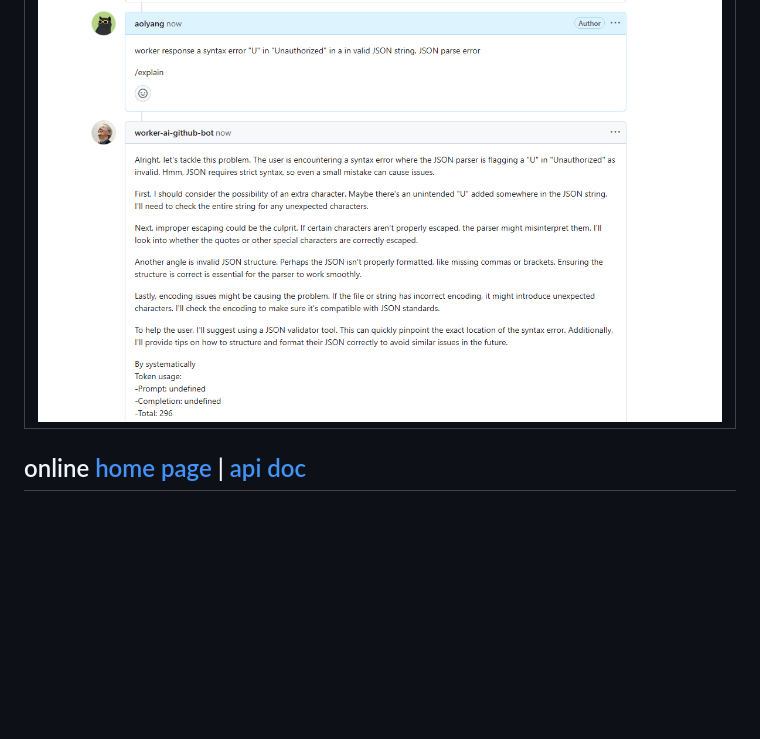
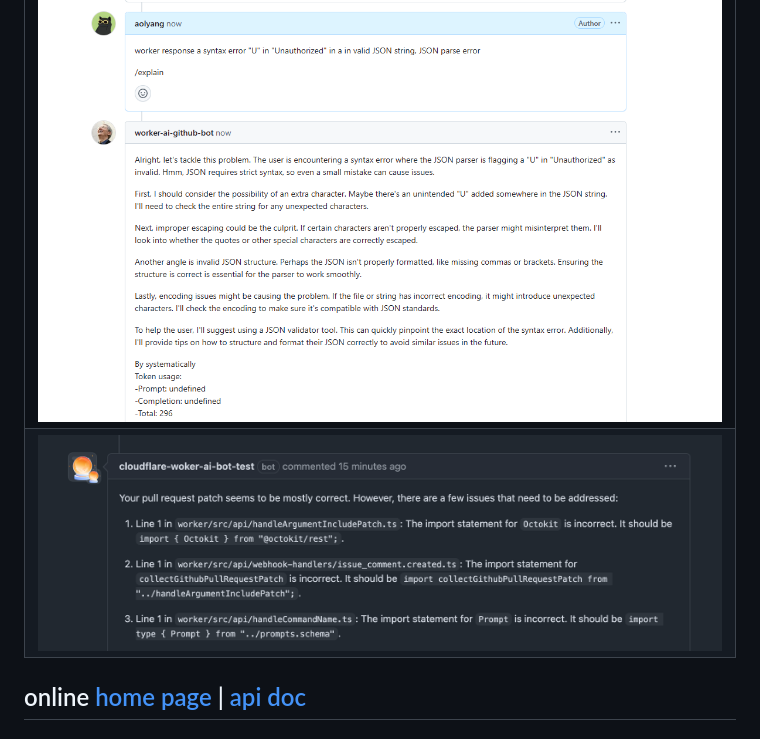
Before and after one commit to aolyang/cloudflare-deepseek-code-reviewer, a Markdown page: README.md, the part around the change. Rendered like a GitHub page; pictures changed too: assets/add-args.png (added); blank space fills up the shorter version.

Commit message:
chore: update an example

```diff
--- a/README.md
+++ b/README.md
@@ -41,7 +41,7 @@ recommend site: [https://prompts.chat/](https://prompts.chat)
 | show result                         |
 |-------------------------------------|
 | ![result](./assets/res-example.png) |
-
+| ![args](./assets/add-args.png)      |
 
 ## online [home page](https://github-ai.aolyang.me) | [api doc](https://cloudflare-deepseek-code-reviewer.aolyang.workers.dev)
 
```
